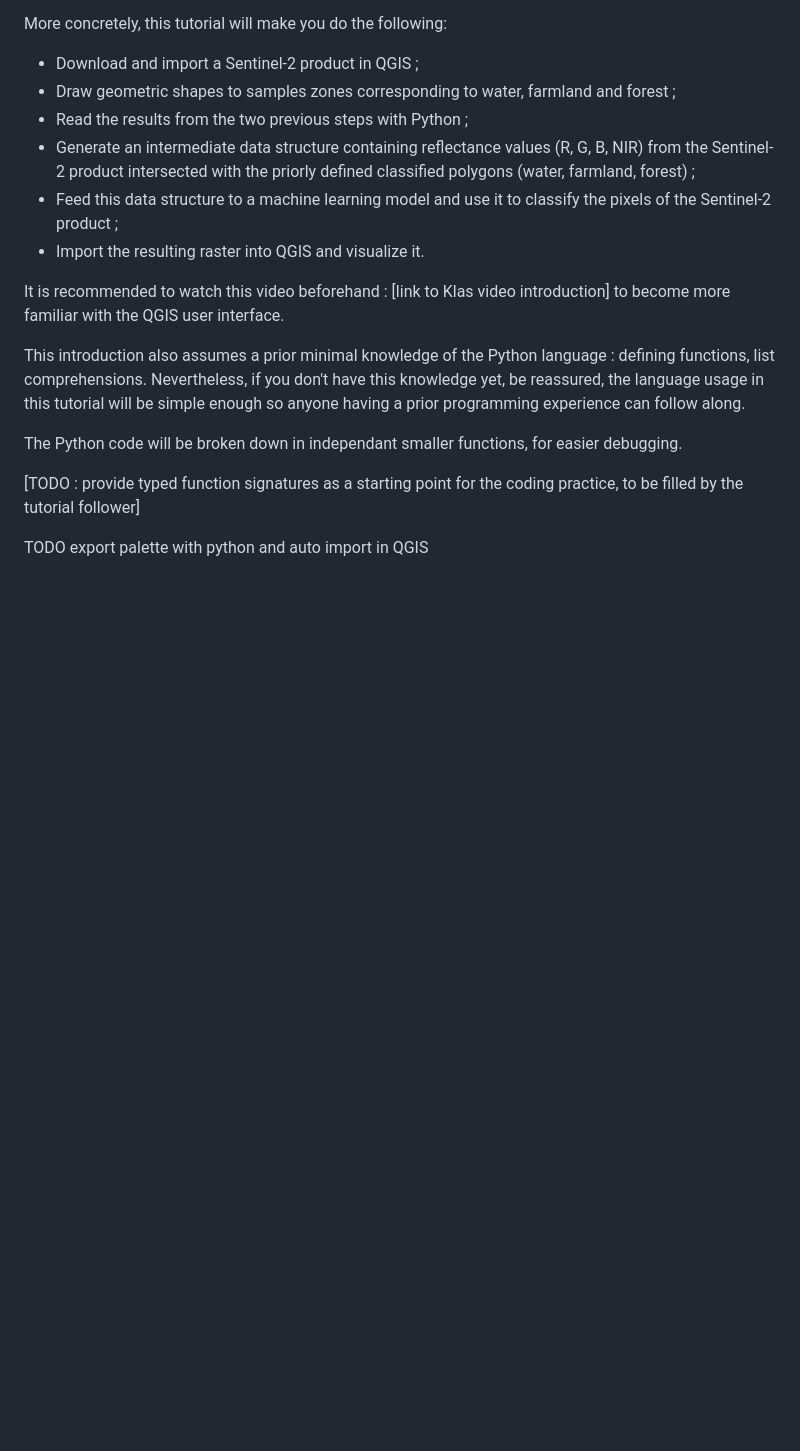
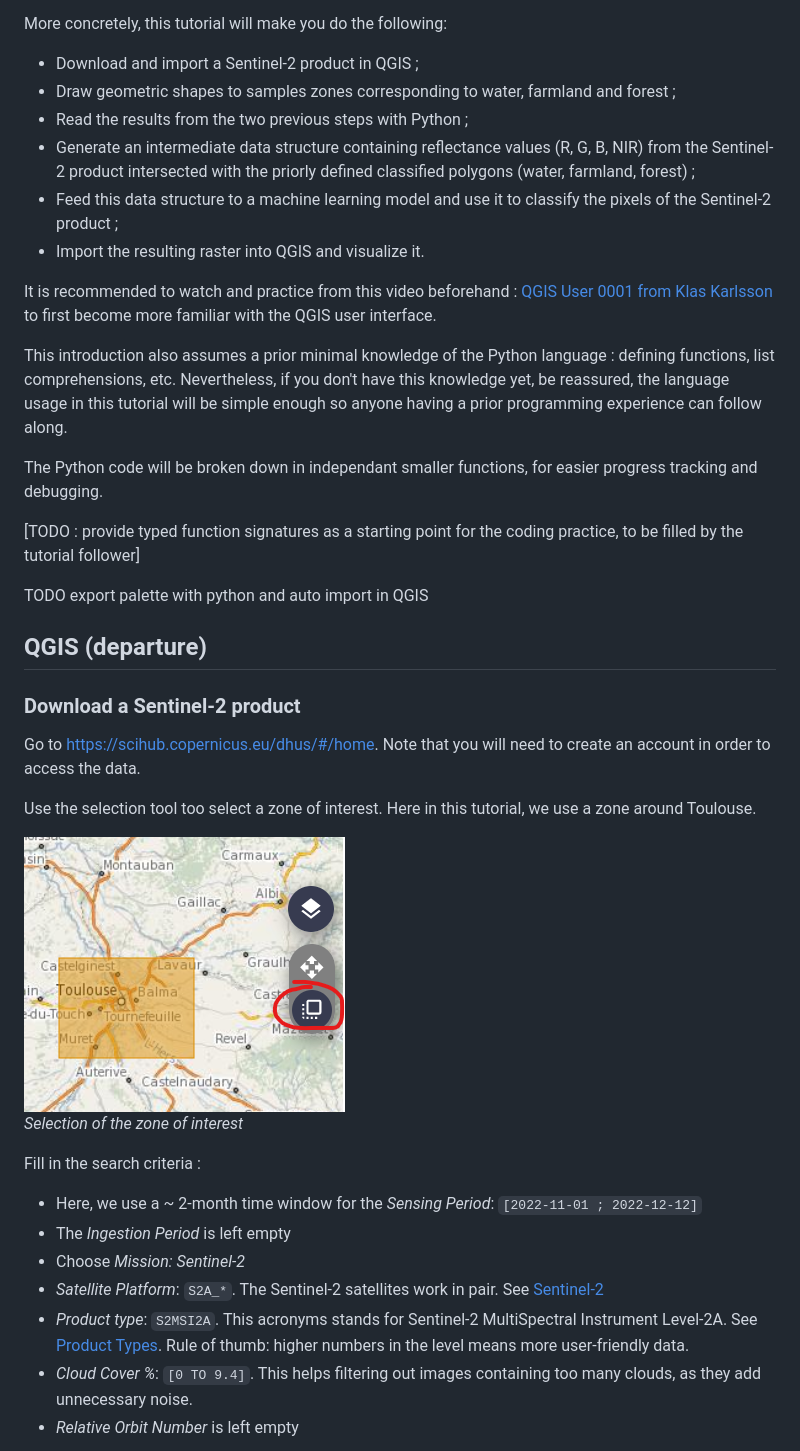
Before and after one commit to ARGANS/training-raster-clipper, a Markdown page: TUTORIAL.md, the part around the change printed below. Rendered like a GitHub page; pictures changed too: images/0d39faad45ac3d55e4e74c50872a45cda41572faf4d809c050f773db8cfff46a.png (added); blank space fills up the shorter version.

Commit message:
Images

```diff
--- a/TUTORIAL.md
+++ b/TUTORIAL.md
@@ -14,12 +14,33 @@ More concretely, this tutorial will make you do the following:
 - Import the resulting raster into QGIS and visualize it.
 
 
-It is recommended to watch this video beforehand : [link to Klas video introduction] to become more familiar with the QGIS user interface.
+It is recommended to watch and practice from this video beforehand : [QGIS User 0001 from Klas Karlsson](https://www.youtube.com/watch?v=RTjAp6dZ-DU) to first become more familiar with the QGIS user interface.
 
-This introduction also assumes a prior minimal knowledge of the Python language : defining functions, list comprehensions. Nevertheless, if you don't have this knowledge yet, be reassured, the language usage in this tutorial will be simple enough so anyone having a prior programming experience can follow along.
+This introduction also assumes a prior minimal knowledge of the Python language : defining functions, list comprehensions, etc. Nevertheless, if you don't have this knowledge yet, be reassured, the language usage in this tutorial will be simple enough so anyone having a prior programming experience can follow along.
 
-The Python code will be broken down in independant smaller functions, for easier debugging.
+The Python code will be broken down in independant smaller functions, for easier progress tracking and debugging.
 
 [TODO : provide typed function signatures as a starting point for the coding practice, to be filled by the tutorial follower]
 
 TODO export palette with python and auto import in QGIS
+
+## QGIS (departure)
+### Download a Sentinel-2 product
+
+Go to https://scihub.copernicus.eu/dhus/#/home. Note that you will need to create an account in order to access the data.
+
+Use the selection tool too select a zone of interest. Here in this tutorial, we use a zone around Toulouse.
+
+![picture 2](images/0d39faad45ac3d55e4e74c50872a45cda41572faf4d809c050f773db8cfff46a.png)
+_Selection of the zone of interest_
+
+Fill in the search criteria :
+
+- Here, we use a ~ 2-month time window for the _Sensing Period_: `[2022-11-01 ; 2022-12-12]`
+- The _Ingestion Period_ is left empty
+- Choose _Mission: Sentinel-2_
+- _Satellite Platform_: `S2A_*`. The Sentinel-2 satellites work in pair. See [Sentinel-2](https://sentinel.esa.int/web/sentinel/missions/sentinel-2)
+- _Product type_: `S2MSI2A`. This acronyms stands for Sentinel-2 MultiSpectral Instrument Level-2A. See [Product Types](https://sentinels.copernicus.eu/web/sentinel/user-guides/sentinel-2-msi/product-types). Rule of thumb: higher numbers in the level means more user-friendly data.
+- _Cloud Cover %_: `[0 TO 9.4]`. This helps filtering out images containing too many clouds, as they add unnecessary noise.
+- _Relative Orbit Number_ is left empty
+
```
Also changed, not shown: other parts of TUTORIAL.md (+35 -0 lines), images/328f5e9bc29f1e87d047ba62300a06e5f2256470b15fb19c9bcd037bcc125d37.png (added), images/e9e9c265dfeb095d5cd07be46c75e99812a85f1680d9583b1e08815145342a47.png (added).
